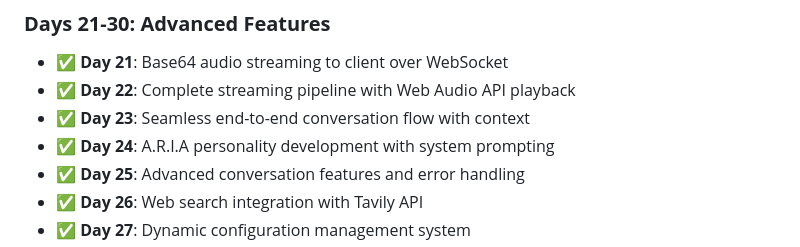
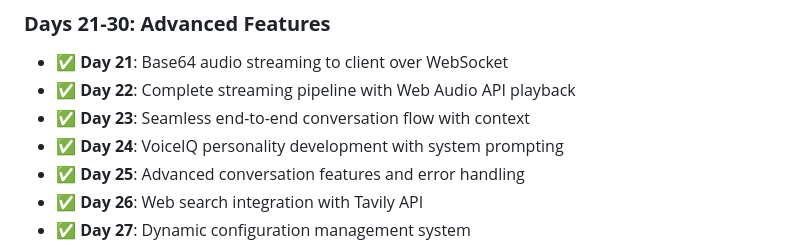
Before and after one commit to theritikyadav11/AI_Voice_Agent, a Markdown page: README.md, the part around the change. Drawn GitHub-style; folded sections open.

```diff
--- a/README.md
+++ b/README.md
@@ -244,7 +244,7 @@ TAVILY_API_KEY=your_key_here
 - ✅ **Day 21**: Base64 audio streaming to client over WebSocket
 - ✅ **Day 22**: Complete streaming pipeline with Web Audio API playback
 - ✅ **Day 23**: Seamless end-to-end conversation flow with context
-- ✅ **Day 24**: A.R.I.A personality development with system prompting
+- ✅ **Day 24**: VoiceIQ personality development with system prompting
 - ✅ **Day 25**: Advanced conversation features and error handling
 - ✅ **Day 26**: Web search integration with Tavily API
 - ✅ **Day 27**: Dynamic configuration management system
```
